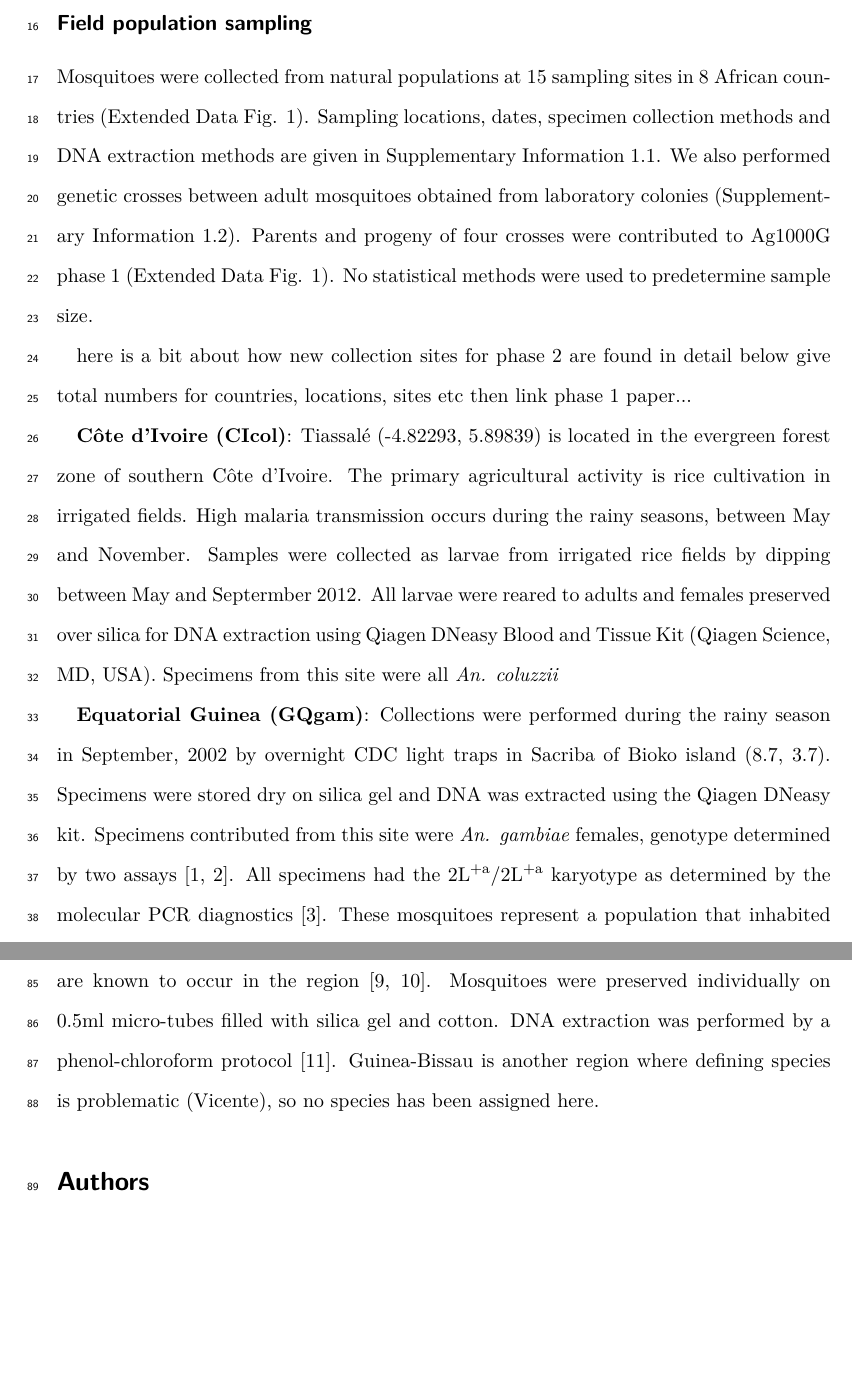
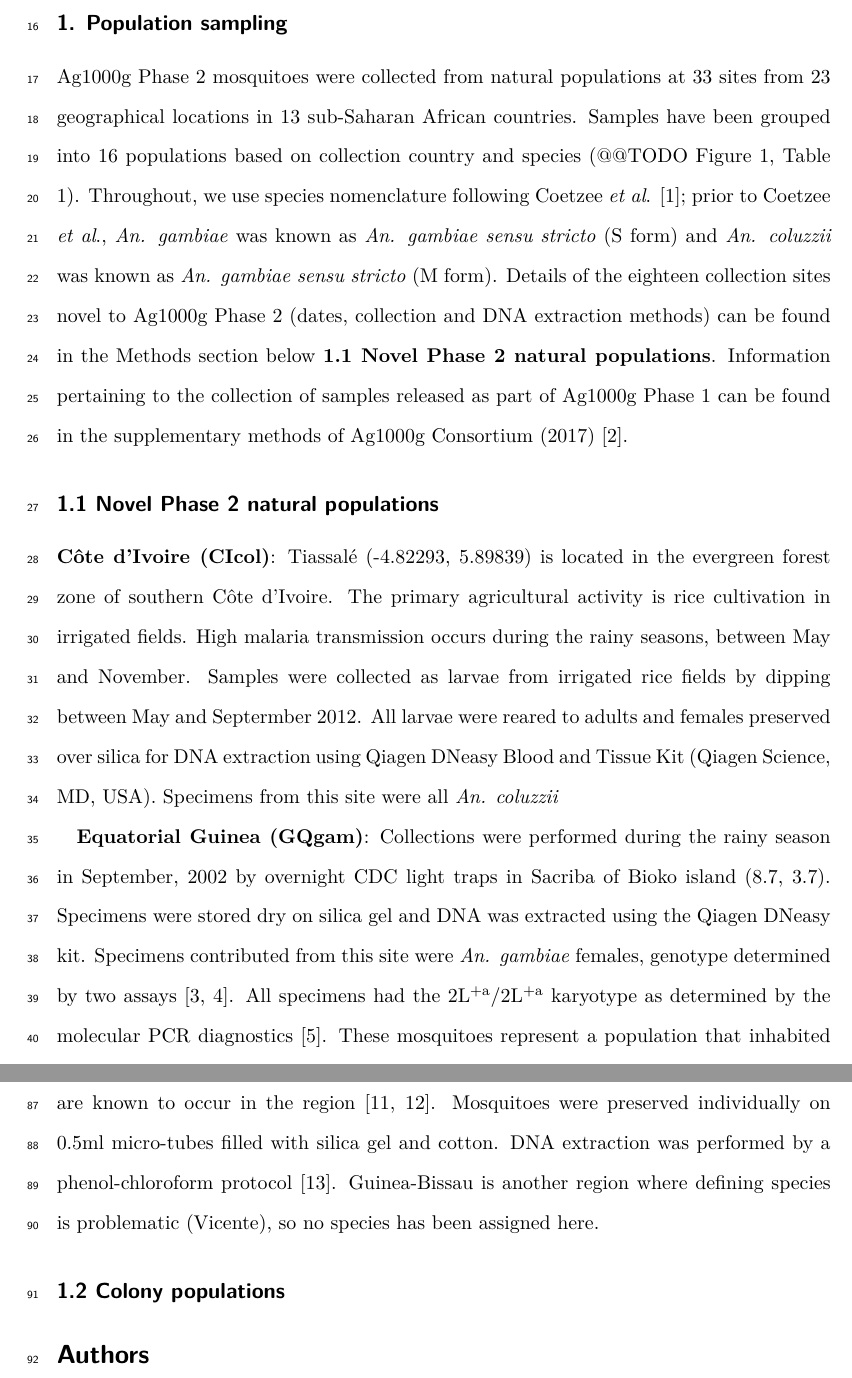
Before and after one commit to alimanfoo/ag1000g-phase2-data-paper, a LaTeX paper (main.tex): two parts of pages 2 and 4 of 5, joined at a grey line, cut at the place of the change, the shorter picture padded with empty space. Compiled offline with pdfLaTeX.

Commit message:
pop collection site methods draft one complete

```diff
--- a/main.tex
+++ b/main.tex
@@ -98,21 +98,26 @@ TODO
 
 
 %%%%%%%%%%%%%%%%%%%%%%%%%%%%%%%%%%%%%%%%%%%%%%%%%%%%%%%%%%%%%%%%%%%%%%%%%%%%%%%
-\subsection*{Field population sampling}
+\subsection*{1. Population sampling}
 
 %
-Mosquitoes were collected from natural populations at 15
-sampling sites in 8 African countries (Extended Data Fig. 1). Sampling locations,
-dates, specimen collection methods and DNA extraction methods are given in
-Supplementary Information 1.1. We also performed genetic crosses between adult
-mosquitoes obtained from laboratory colonies (Supplementary Information 1.2).
-Parents and progeny of four crosses were contributed to Ag1000G phase 1
-(Extended Data Fig. 1). No statistical methods were used to predetermine sample
-size.
+Ag1000g Phase 2 mosquitoes were collected from natural populations at 33 sites from 23
+geographical locations in 13 sub-Saharan African countries.
+%
+Samples have been grouped into 16 populations based on collection country and species (@@TODO Figure 1, Table 1).
+%
+Throughout, we use species nomenclature following Coetzee \textit{et al}. \cite{Coetzee2013};
+%
+prior to	 Coetzee	 \textit{et al}., \textit{An. gambiae} was known as \textit{An. gambiae sensu stricto} (S form) and \textit{An. coluzzii} was known as \textit{An. gambiae sensu stricto} (M form).
+%
+Details of the eighteen collection sites novel to Ag1000g Phase 2 (dates, collection and DNA extraction methods) can be found in the Methods section below \textbf{1.1 Novel Phase 2 natural populations}.
+%
+Information pertaining to the collection of samples released as part of Ag1000g Phase 1 can be found in the supplementary methods of Ag1000g Consortium (2017) \cite{Ag1000gConsortium2017}.
+%%
 
-here is a bit about how new collection sites for phase 2 are found in detail below
-give total numbers for countries, locations, sites etc then link phase 1 paper...
 
+%%%%%%%%%%%%%%%%%%%%%%%%%%%%%%%%%%%%%%%%%%%%%%%%%%%%%%%%%%%%%%%%%%%%%%%%%%%%%%%
+\subsection*{1.1 Novel Phase 2 natural populations}
 %
 \textbf{C\^{o}te d'Ivoire (CIcol)}: Tiassal\'{e} (-4.82293, 5.89839) is located in the evergreen forest zone of southern C\^{o}te d'Ivoire.
 %
@@ -210,6 +215,9 @@ Guinea-Bissau is another region where defining species is problematic (Vicente),
 %%
 
 %%%%%%%%%%%%%%%%%%%%%%%%%%%%%%%%%%%%%%%%%%%%%%%%%%%%%%%%%%%%%%%%%%%%%%%%%%%%%%%
+\subsection*{1.2 Colony populations}
+
+%%%%%%%%%%%%%%%%%%%%%%%%%%%%%%%%%%%%%%%%%%%%%%%%%%%%%%%%%%%%%%%%%%%%%%%%%%%%%%%
 %%%%%%%%%%%%%%%%%%%%%%%%%%%%%%%%%%%%%%%%%%%%%%%%%%%%%%%%%%%%%%%%%%%%%%%%%%%%%%%
 \section*{Authors}
 
```
Also changed, not shown: refs.bib (+10 -0 lines), 1 other file.
